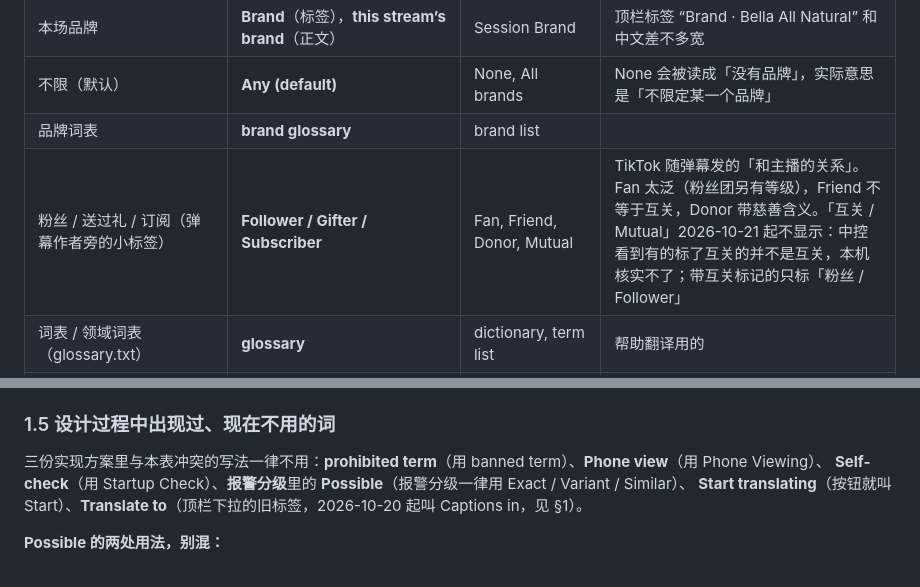
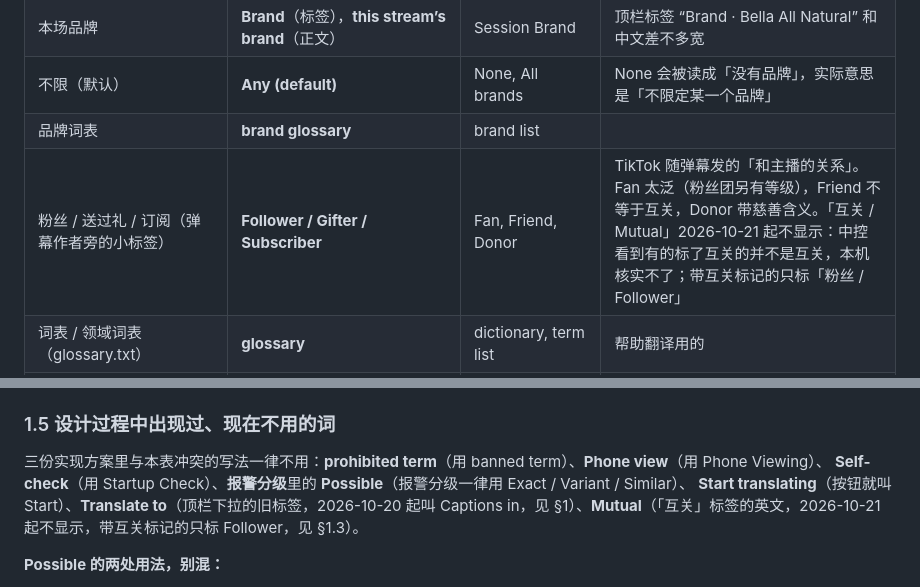
Before and after one commit to EM917/tiktok-live-translator, a Markdown page: docs/i18n-style.md, 2 parts joined by grey strips. Rendered like a GitHub page.

Commit message:
List Mutual under words no longer used instead of as a rejected translation
Co-Authored-By: Claude Opus 5.5 <noreply@anthropic.com>

```diff
--- a/docs/i18n-style.md
+++ b/docs/i18n-style.md
@@ -81,7 +81,7 @@
 | 本场品牌 | **Brand**（标签），**this stream’s brand**（正文） | Session Brand | 顶栏标签 “Brand · Bella All Natural” 和中文差不多宽 |
 | 不限（默认） | **Any (default)** | None, All brands | None 会被读成「没有品牌」，实际意思是「不限定某一个品牌」 |
 | 品牌词表 | **brand glossary** | brand list | |
-| 粉丝 / 送过礼 / 订阅（弹幕作者旁的小标签） | **Follower / Gifter / Subscriber** | Fan, Friend, Donor, Mutual | TikTok 随弹幕发的「和主播的关系」。Fan 太泛（粉丝团另有等级），Friend 不等于互关，Donor 带慈善含义。「互关 / Mutual」2026-10-21 起不显示：中控看到有的标了互关的并不是互关，本机核实不了；带互关标记的只标「粉丝 / Follower」 |
+| 粉丝 / 送过礼 / 订阅（弹幕作者旁的小标签） | **Follower / Gifter / Subscriber** | Fan, Friend, Donor | TikTok 随弹幕发的「和主播的关系」。Fan 太泛（粉丝团另有等级），Friend 不等于互关，Donor 带慈善含义。「互关 / Mutual」2026-10-21 起不显示：中控看到有的标了互关的并不是互关，本机核实不了；带互关标记的只标「粉丝 / Follower」 |
 | 词表 / 领域词表（glossary.txt） | **glossary** | dictionary, term list | 帮助翻译用的 |
 | 违禁词表（banned_terms.txt） | **banned-term list** | blacklist, banned glossary | 必须和 glossary 分开：list 决定报不报警，glossary 决定怎么翻译 |
 | 违禁词 | **banned term** | prohibited word, prohibited term, forbidden word, blacklisted word | README 已经在用。term 也覆盖短语 |
@@ -147,7 +147,7 @@
 
 三份实现方案里与本表冲突的写法一律不用：**prohibited term**（用 banned term）、**Phone view**（用 Phone Viewing）、
 **Self-check**（用 Startup Check）、**报警分级**里的 **Possible**（报警分级一律用 Exact / Variant / Similar）、
-**Start translating**（按钮就叫 Start）、**Translate to**（顶栏下拉的旧标签，2026-10-20 起叫 Captions in，见 §1）。
+**Start translating**（按钮就叫 Start）、**Translate to**（顶栏下拉的旧标签，2026-10-20 起叫 Captions in，见 §1）、**Mutual**（「互关」标签的英文，2026-10-21 起不显示，带互关标记的只标 Follower，见 §1.3）。
 
 **Possible 的两处用法，别混：**
 
```
